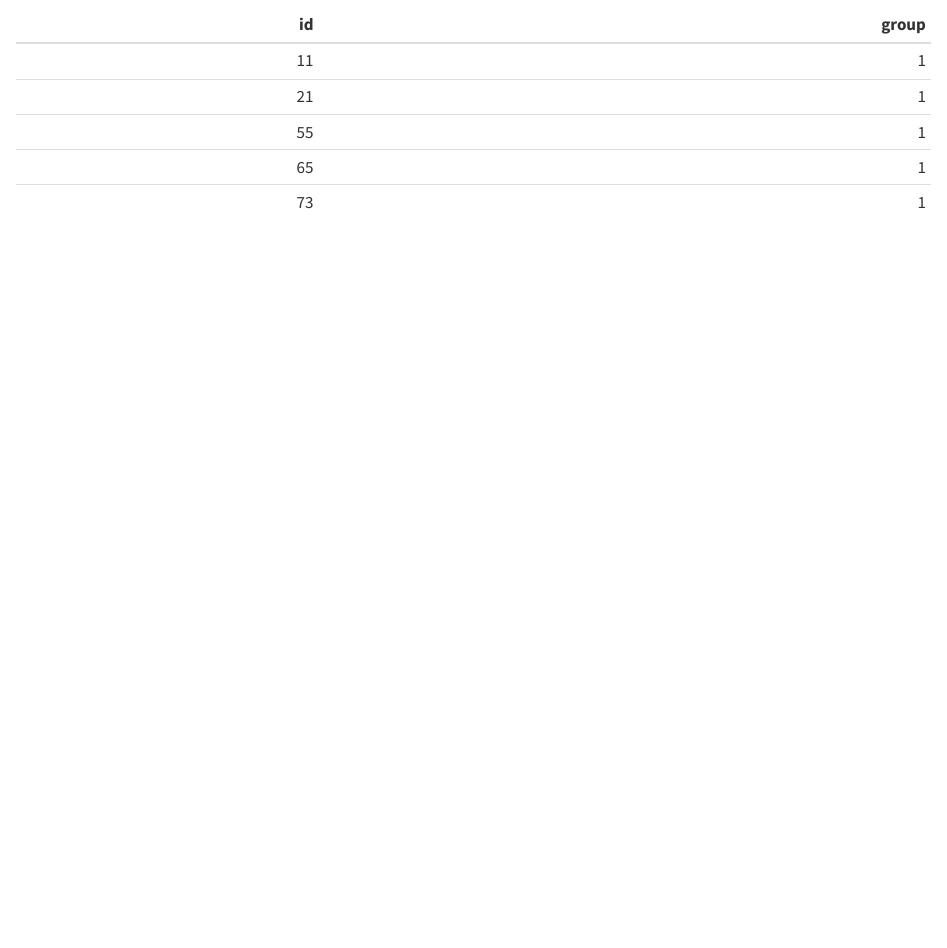
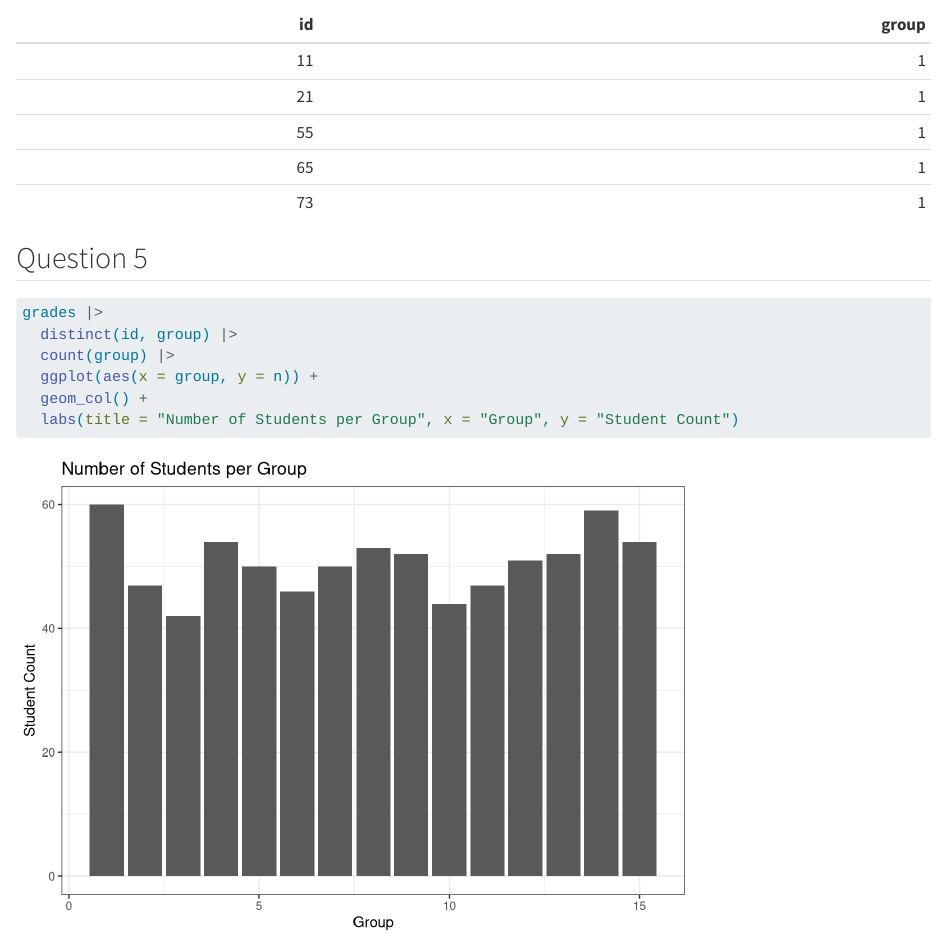
Before and after one commit to MathildeVallat/eval-grades, a Quarto document (VALLAT.qmd): the page in a window 1100 px wide, from 1280 px down. Rendered offline with R 4.5, knitr and Pandoc in place of Quarto, with nearby package versions; some code elsewhere in the file could not run offline.

Commit message:
Question 5

````diff
--- a/VALLAT.qmd
+++ b/VALLAT.qmd
@@ -53,3 +53,14 @@ students <- grades |> distinct(id, group)
 
 students |> slice_head(n = 5) |> knitr::kable()
 ```
+
+## Question 5
+
+```{r}
+grades |>
+  distinct(id, group) |>
+  count(group) |>
+  ggplot(aes(x = group, y = n)) +
+  geom_col() +
+  labs(title = "Number of Students per Group", x = "Group", y = "Student Count")
+```
````
